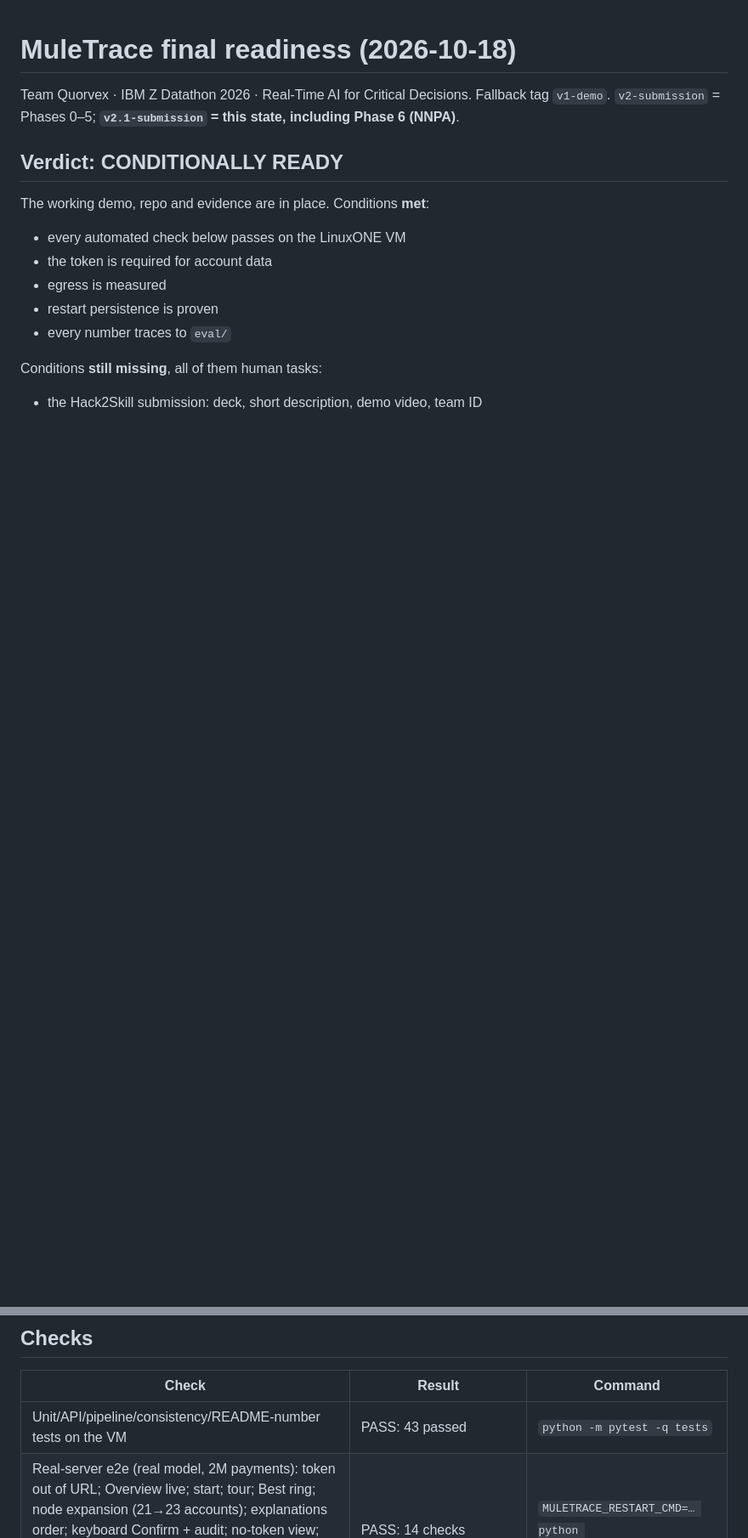
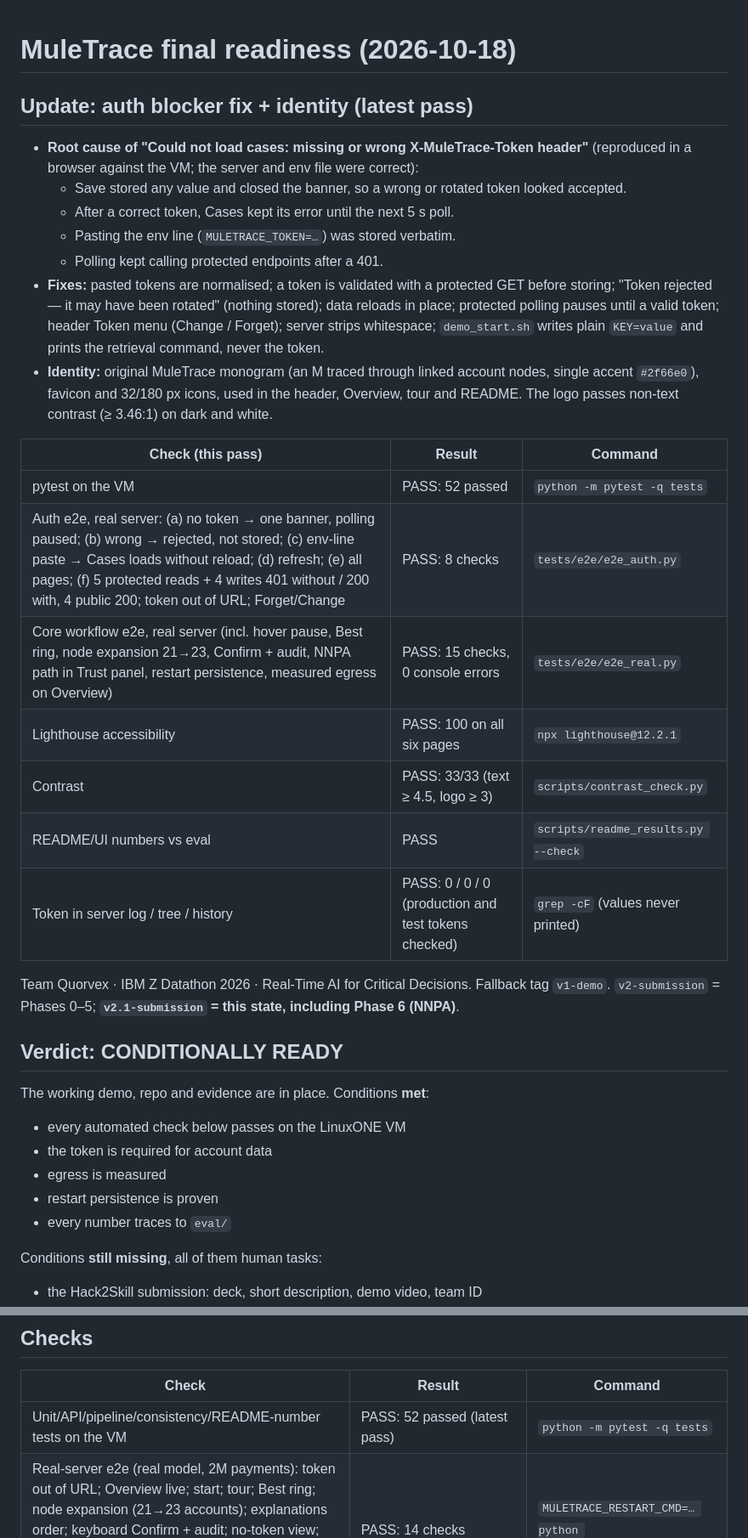
Before and after one commit to Adib-07/MULETRACE, a Markdown page: docs/FINAL_READINESS.md, 2 parts joined by grey strips. Shown at 85% size. Drawn GitHub-style; blank space fills up the shorter version.

Commit message:
FINAL_READINESS: auth blocker root cause + fixes, identity, 52 tests, e2e 8+15, re-score 84
Co-Authored-By: Claude Opus 5.5 <noreply@anthropic.com>

```diff
--- a/docs/FINAL_READINESS.md
+++ b/docs/FINAL_READINESS.md
@@ -1,4 +1,25 @@
 # MuleTrace final readiness (2026-10-18)
+
+## Update: auth blocker fix + identity (latest pass)
+
+- **Root cause of "Could not load cases: missing or wrong X-MuleTrace-Token header"** (reproduced in a browser against the VM; the server and env file were correct):
+  - Save stored any value and closed the banner, so a wrong or rotated token looked accepted.
+  - After a correct token, Cases kept its error until the next 5 s poll.
+  - Pasting the env line (`MULETRACE_TOKEN=…`) was stored verbatim.
+  - Polling kept calling protected endpoints after a 401.
+- **Fixes:** pasted tokens are normalised; a token is validated with a protected GET before storing; "Token rejected — it may have been rotated" (nothing stored); data reloads in place; protected polling pauses until a valid token; header Token menu (Change / Forget); server strips whitespace; `demo_start.sh` writes plain `KEY=value` and prints the retrieval command, never the token.
+- **Identity:** original MuleTrace monogram (an M traced through linked account nodes, single accent `#2f66e0`), favicon and 32/180 px icons, used in the header, Overview, tour and README. The logo passes non-text contrast (≥ 3.46:1) on dark and white.
+
+| Check (this pass) | Result | Command |
+|---|---|---|
+| pytest on the VM | PASS: 52 passed | `python -m pytest -q tests` |
+| Auth e2e, real server: (a) no token → one banner, polling paused; (b) wrong → rejected, not stored; (c) env-line paste → Cases loads without reload; (d) refresh; (e) all pages; (f) 5 protected reads + 4 writes 401 without / 200 with, 4 public 200; token out of URL; Forget/Change | PASS: 8 checks | `tests/e2e/e2e_auth.py` |
+| Core workflow e2e, real server (incl. hover pause, Best ring, node expansion 21→23, Confirm + audit, NNPA path in Trust panel, restart persistence, measured egress on Overview) | PASS: 15 checks, 0 console errors | `tests/e2e/e2e_real.py` |
+| Lighthouse accessibility | PASS: 100 on all six pages | `npx lighthouse@12.2.1` |
+| Contrast | PASS: 33/33 (text ≥ 4.5, logo ≥ 3) | `scripts/contrast_check.py` |
+| README/UI numbers vs eval | PASS | `scripts/readme_results.py --check` |
+| Token in server log / tree / history | PASS: 0 / 0 / 0 (production and test tokens checked) | `grep -cF` (values never printed) |
+
 
 Team Quorvex · IBM Z Datathon 2026 · Real-Time AI for Critical Decisions. Fallback tag `v1-demo`. `v2-submission` = Phases 0–5; **`v2.1-submission` = this state, including Phase 6 (NNPA)**.
 
@@ -32,7 +53,7 @@ Conditions **still missing**, all of them human tasks:
 
 | Check | Result | Command |
 |---|---|---|
-| Unit/API/pipeline/consistency/README-number tests on the VM | PASS: 43 passed | `python -m pytest -q tests` |
+| Unit/API/pipeline/consistency/README-number tests on the VM | PASS: 52 passed (latest pass) | `python -m pytest -q tests` |
 | Real-server e2e (real model, 2M payments): token out of URL; Overview live; start; tour; Best ring; node expansion (21→23 accounts); explanations order; keyboard Confirm + audit; no-token view; keyboard nav; Evidence/System; back/forward; 390px; restart → status and audit identical; 0 console errors | PASS: 14 checks | `MULETRACE_RESTART_CMD=… python tests/e2e/e2e_real.py` |
 | Reads without token → 401, with → 200 (`/alerts`, `/alerts/1`, `/alerts/1/audit`, `/graph/x`, `/recent`); public endpoints → 200 | PASS | `curl` on the VM |
 | Writes without token → 401; foreign-origin CORS preflight refused (405); 0 allow-origin headers | PASS | `curl` |
```
Also changed, not shown: other parts of docs/FINAL_READINESS.md (+3 -3 lines).
